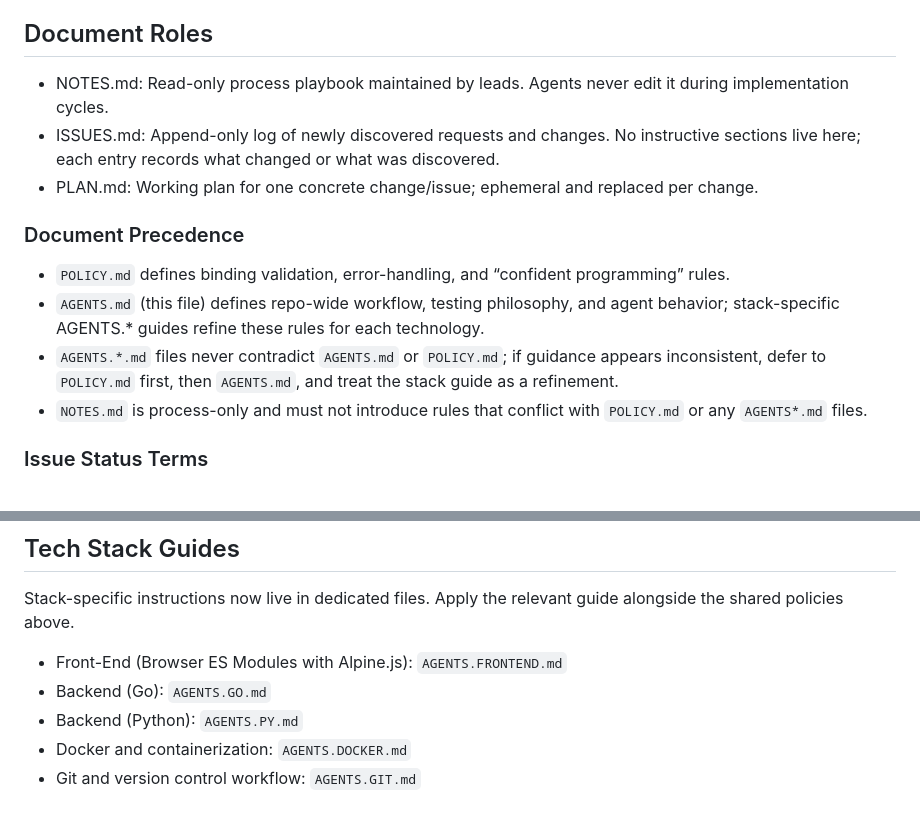
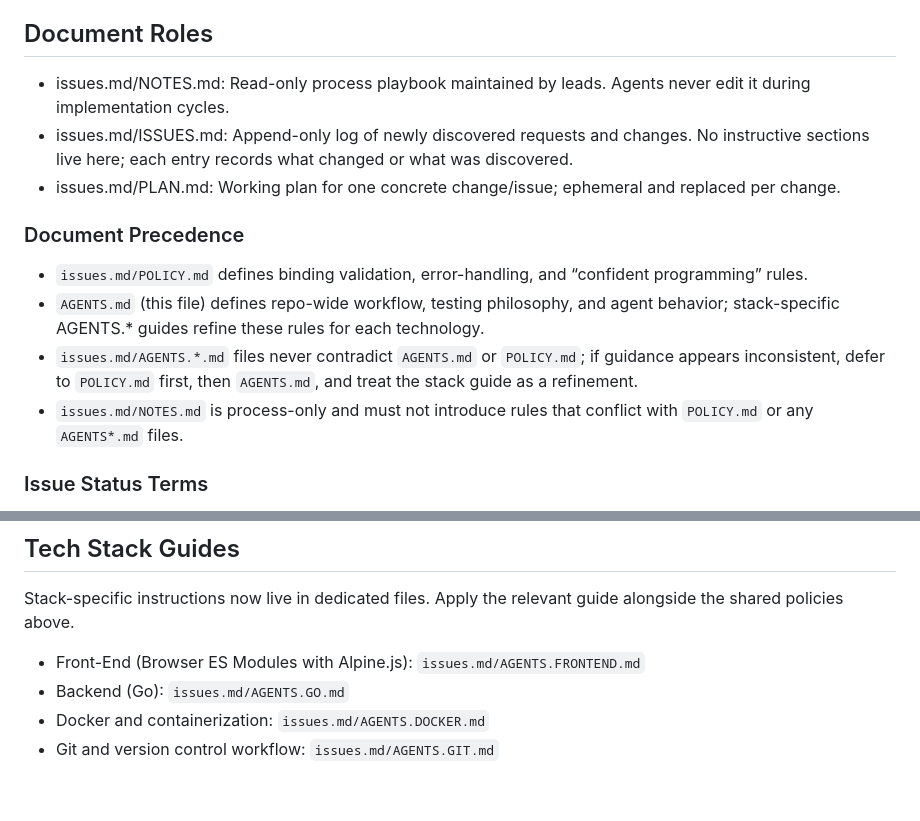
Before and after one commit to tyemirov/loopaware, a Markdown page: AGENTS.md, 2 parts joined by grey strips. GitHub-like rendering.

Commit message:
Future development

```diff
--- a/issues.md/AGENTS.md
+++ b/AGENTS.md
@@ -7,16 +7,16 @@ role-aware dashboard for managing sites and messages. See README.md for details
 
 ## Document Roles
 
-- NOTES.md: Read-only process playbook maintained by leads. Agents never edit it during implementation cycles.
-- ISSUES.md: Append-only log of newly discovered requests and changes. No instructive sections live here; each entry records what changed or what was discovered.
-- PLAN.md: Working plan for one concrete change/issue; ephemeral and replaced per change.
+- issues.md/NOTES.md: Read-only process playbook maintained by leads. Agents never edit it during implementation cycles.
+- issues.md/ISSUES.md: Append-only log of newly discovered requests and changes. No instructive sections live here; each entry records what changed or what was discovered.
+- issues.md/PLAN.md: Working plan for one concrete change/issue; ephemeral and replaced per change.
 
 ### Document Precedence
 
-- `POLICY.md` defines binding validation, error-handling, and “confident programming” rules.
+- `issues.md/POLICY.md` defines binding validation, error-handling, and “confident programming” rules.
 - `AGENTS.md` (this file) defines repo-wide workflow, testing philosophy, and agent behavior; stack-specific AGENTS.* guides refine these rules for each technology.
-- `AGENTS.*.md` files never contradict `AGENTS.md` or `POLICY.md`; if guidance appears inconsistent, defer to `POLICY.md` first, then `AGENTS.md`, and treat the stack guide as a refinement.
-- `NOTES.md` is process-only and must not introduce rules that conflict with `POLICY.md` or any `AGENTS*.md` files.
+- `issues.md/AGENTS.*.md` files never contradict `AGENTS.md` or `POLICY.md`; if guidance appears inconsistent, defer to `POLICY.md` first, then `AGENTS.md`, and treat the stack guide as a refinement.
+- `issues.md/NOTES.md` is process-only and must not introduce rules that conflict with `POLICY.md` or any `AGENTS*.md` files.
 
 ### Issue Status Terms
 
@@ -52,8 +52,7 @@ All rules for validation, error handling, invariants, and “confident programmi
 
 Stack-specific instructions now live in dedicated files. Apply the relevant guide alongside the shared policies above.
 
-- Front-End (Browser ES Modules with Alpine.js): `AGENTS.FRONTEND.md`
-- Backend (Go): `AGENTS.GO.md`
-- Backend (Python): `AGENTS.PY.md`
-- Docker and containerization: `AGENTS.DOCKER.md`
-- Git and version control workflow: `AGENTS.GIT.md`
+- Front-End (Browser ES Modules with Alpine.js): `issues.md/AGENTS.FRONTEND.md`
+- Backend (Go): `issues.md/AGENTS.GO.md`
+- Docker and containerization: `issues.md/AGENTS.DOCKER.md`
+- Git and version control workflow: `issues.md/AGENTS.GIT.md`
```
Also changed, not shown: issues.md/ISSUES.md (+6 -1 lines), image.png (added).
